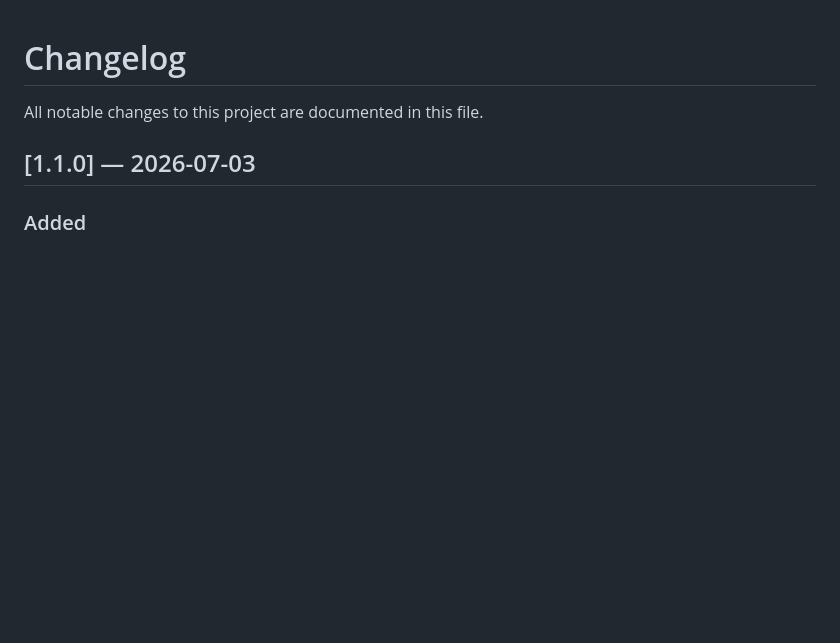
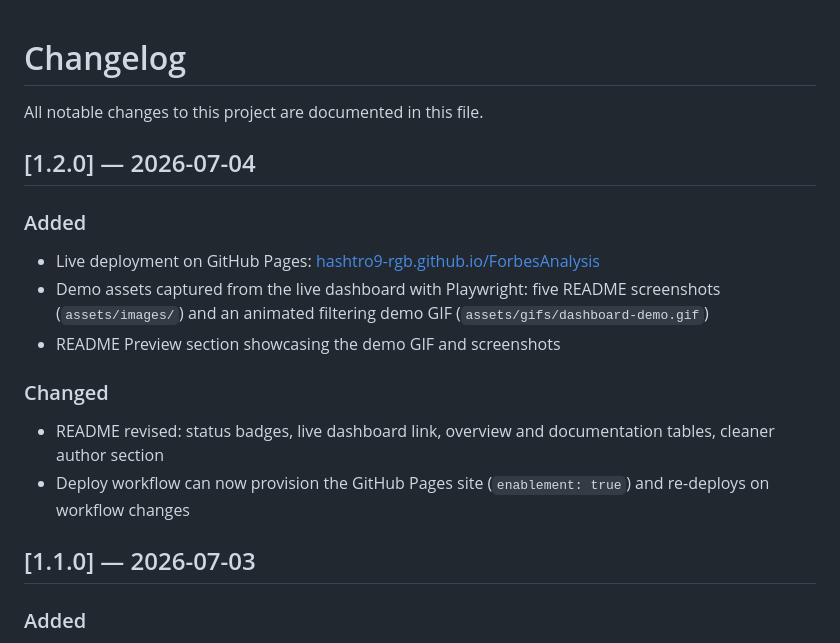
Before and after one commit to hashtro9-rgb/ForbesAnalysis, a Markdown page: CHANGELOG.md, the part around the change. Drawn GitHub-style; blank space fills up the shorter version.

```diff
--- a/CHANGELOG.md
+++ b/CHANGELOG.md
@@ -1,6 +1,17 @@
 # Changelog
 
 All notable changes to this project are documented in this file.
+
+## [1.2.0] — 2026-07-04
+
+### Added
+- Live deployment on GitHub Pages: [hashtro9-rgb.github.io/ForbesAnalysis](https://hashtro9-rgb.github.io/ForbesAnalysis/)
+- Demo assets captured from the live dashboard with Playwright: five README screenshots (`assets/images/`) and an animated filtering demo GIF (`assets/gifs/dashboard-demo.gif`)
+- README Preview section showcasing the demo GIF and screenshots
+
+### Changed
+- README revised: status badges, live dashboard link, overview and documentation tables, cleaner author section
+- Deploy workflow can now provision the GitHub Pages site (`enablement: true`) and re-deploys on workflow changes
 
 ## [1.1.0] — 2026-07-03
 
```
Also changed, not shown: README.md (+17 -0 lines), assets/images/country-analysis.png (added), assets/images/dashboard-overview.png (added), assets/images/industry-analysis.png (added), assets/images/market-leaders.png (added), assets/images/profitability.png (added), 1 other file.
